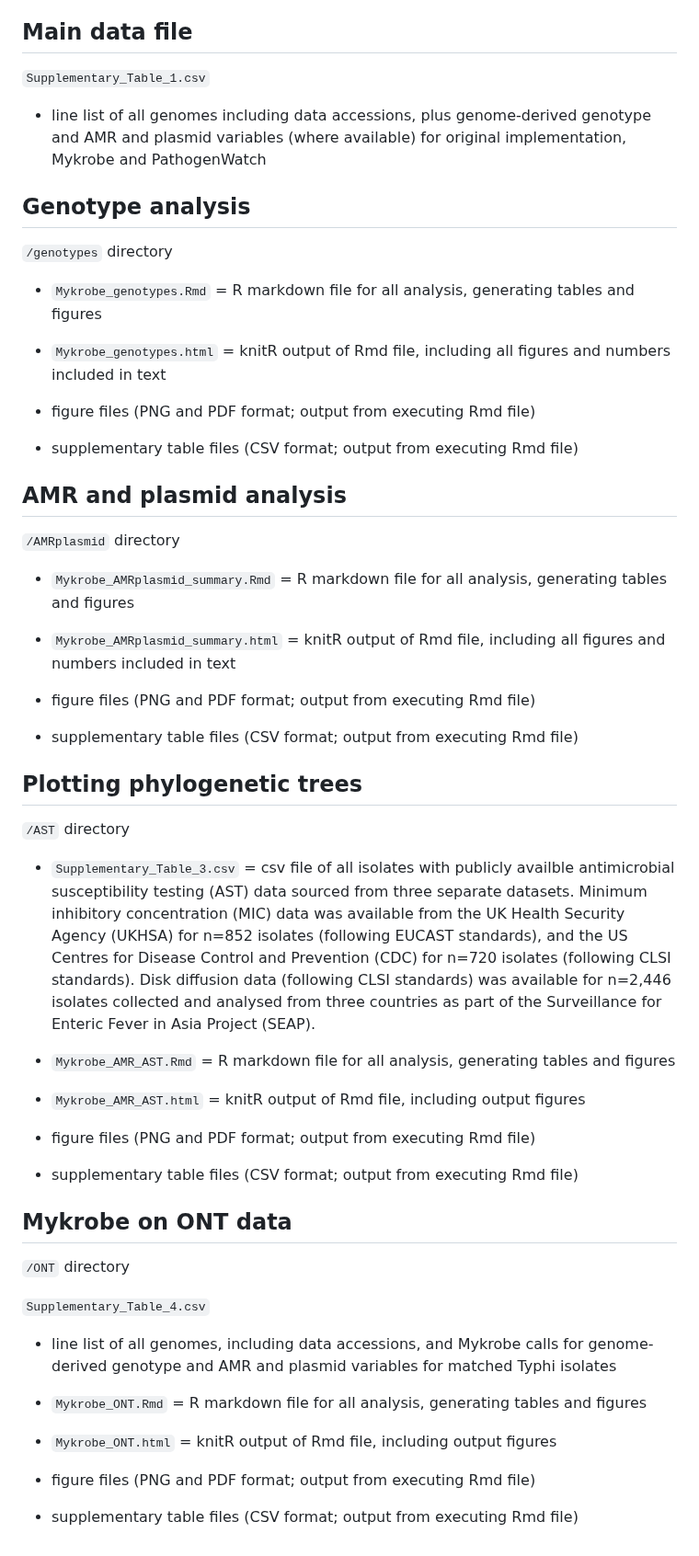
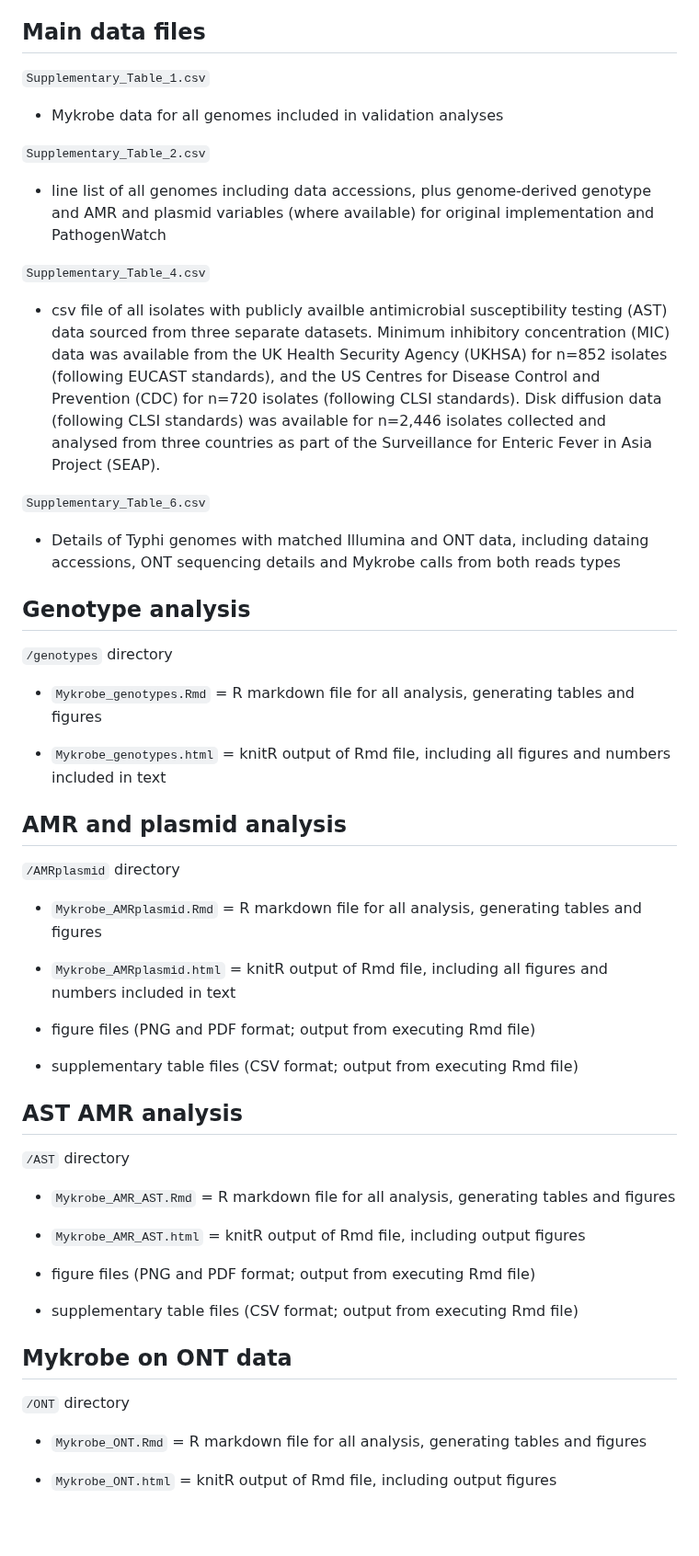
Before and after one commit to typhoidgenomics/TyphoidGenomicsConsortiumMykrobe, a Markdown page: README.md, the part around the change. Shown at 92% size. GitHub-like rendering; blank space fills up the shorter version.

```diff
--- a/README.md
+++ b/README.md
@@ -9,13 +9,22 @@ This repository holds the tabulated data and code behind the Myrkobe paper of th
 * The data, figures and tables in this repository form part of the publication noted above, which is published under a Creative Commons 4.0 License. If you use material in this repository, you should cite both the paper and this repository as the source. **This work represents the culmination of 20 years of typhoid genomics, with over 150 authors. It is here for the benefit of all, but please respect and acknowledge the effort of the authors when you come to re-use the data and ensure you cite appropriately.**
 
 
-## Main data file
-
+## Main data files
 `Supplementary_Table_1.csv`
 
-* line list of all genomes including data accessions, plus genome-derived genotype and AMR and plasmid variables (where available) for original implementation, Mykrobe and PathogenWatch
+* Mykrobe data for all genomes included in validation analyses
 
+`Supplementary_Table_2.csv`
 
+* line list of all genomes including data accessions, plus genome-derived genotype and AMR and plasmid variables (where available) for original implementation and PathogenWatch
+
+`Supplementary_Table_4.csv`
+
+* csv file of all isolates with publicly availble antimicrobial susceptibility testing (AST) data sourced from three separate datasets. Minimum inhibitory concentration (MIC) data was available from the UK Health Security Agency (UKHSA) for n=852 isolates (following EUCAST standards), and the US Centres for Disease Control and Prevention (CDC) for n=720 isolates (following CLSI standards). Disk diffusion data (following CLSI standards) was available for n=2,446 isolates collected and analysed from three countries as part of the Surveillance for Enteric Fever in Asia Project (SEAP).
+
+`Supplementary_Table_6.csv`
+
+* Details of Typhi genomes with matched Illumina and ONT data, including dataing accessions, ONT sequencing details and Mykrobe calls from both reads types
 
 ## Genotype analysis
 
@@ -25,26 +34,22 @@ This repository holds the tabulated data and code behind the Myrkobe paper of th
 
 * `Mykrobe_genotypes.html` = knitR output of Rmd file, including all figures and numbers included in text
 
-* figure files (PNG and PDF format; output from executing Rmd file)
-
-* supplementary table files (CSV format; output from executing Rmd file)
 
 ## AMR and plasmid analysis
 
 `/AMRplasmid` directory
 
-* `Mykrobe_AMRplasmid_summary.Rmd` = R markdown file for all analysis, generating tables and figures
+* `Mykrobe_AMRplasmid.Rmd` = R markdown file for all analysis, generating tables and figures
 
-* `Mykrobe_AMRplasmid_summary.html` = knitR output of Rmd file, including all figures and numbers included in text
+* `Mykrobe_AMRplasmid.html` = knitR output of Rmd file, including all figures and numbers included in text
 
 * figure files (PNG and PDF format; output from executing Rmd file)
 
 * supplementary table files (CSV format; output from executing Rmd file)
 
-## Plotting phylogenetic trees
+## AST AMR analysis
 
 `/AST` directory
-* `Supplementary_Table_3.csv` = csv file of all isolates with publicly availble antimicrobial susceptibility testing (AST) data sourced from three separate datasets. Minimum inhibitory concentration (MIC) data was available from the UK Health Security Agency (UKHSA) for n=852 isolates (following EUCAST standards), and the US Centres for Disease Control and Prevention (CDC) for n=720 isolates (following CLSI standards). Disk diffusion data (following CLSI standards) was available for n=2,446 isolates collected and analysed from three countries as part of the Surveillance for Enteric Fever in Asia Project (SEAP).
 
 * `Mykrobe_AMR_AST.Rmd` = R markdown file for all analysis, generating tables and figures
 
@@ -58,14 +63,6 @@ This repository holds the tabulated data and code behind the Myrkobe paper of th
 
 `/ONT` directory
 
-`Supplementary_Table_4.csv`
-
-* line list of all genomes, including data accessions, and Mykrobe calls for genome-derived genotype and AMR and plasmid variables for matched Typhi isolates
-
 * `Mykrobe_ONT.Rmd` = R markdown file for all analysis, generating tables and figures
 
 * `Mykrobe_ONT.html` = knitR output of Rmd file, including output figures
-
-* figure files (PNG and PDF format; output from executing Rmd file)
-
-* supplementary table files (CSV format; output from executing Rmd file)
```
